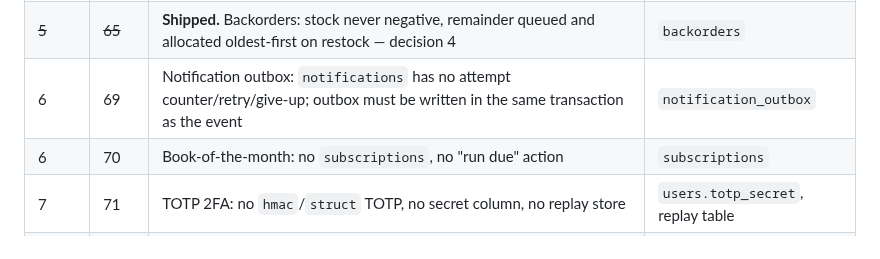
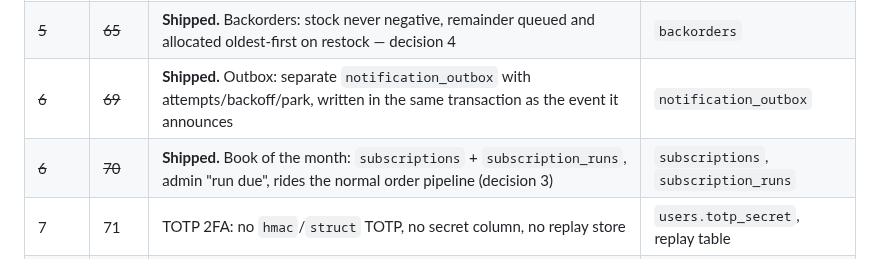
Before and after one commit to JamesReddy19/PageTurnerBooks, a Markdown page: docs/REQUIREMENTS.md, the part around the change. Drawn GitHub-style.

```diff
--- a/docs/REQUIREMENTS.md
+++ b/docs/REQUIREMENTS.md
@@ -249,8 +249,8 @@ implemented, so nothing in 47–76 is blocked on a product call any more.
 | ~~5~~ | ~~63~~ | **Shipped.** Data-driven pricing rules with an admin CRUD/toggle page, per-book split, additive-but-capped stacking | `pricing_rules` |
 | ~~5~~ | ~~64~~ | **Shipped.** Gift cards: hash-only codes, ledger-`SUM` balance, partial redemption, per-customer ownership — decision 3 (simulated capture) | `gift_cards`, `gift_card_ledger` |
 | ~~5~~ | ~~65~~ | **Shipped.** Backorders: stock never negative, remainder queued and allocated oldest-first on restock — decision 4 | `backorders` |
-| 6 | 69 | Notification outbox: `notifications` has no attempt counter/retry/give-up; outbox must be written in the same transaction as the event | `notification_outbox` |
-| 6 | 70 | Book-of-the-month: no `subscriptions`, no "run due" action | `subscriptions` |
+| ~~6~~ | ~~69~~ | **Shipped.** Outbox: separate `notification_outbox` with attempts/backoff/park, written in the same transaction as the event it announces | `notification_outbox` |
+| ~~6~~ | ~~70~~ | **Shipped.** Book of the month: `subscriptions` + `subscription_runs`, admin "run due", rides the normal order pipeline (decision 3) | `subscriptions`, `subscription_runs` |
 | 7 | 71 | TOTP 2FA: no `hmac`/`struct` TOTP, no secret column, no replay store | `users.totp_secret`, replay table |
 | 7 | 72 | API keys + scopes: no `api_keys`, `/api/` is unauthenticated, and `rate_limit()` is keyed by IP not key | `api_keys` |
 | 7 | 73 | Permissions table: `role_required` at **27 call sites**, no `permissions`/`role_permissions` — largest refactor, do last | `permissions`, `role_permissions` |
```
